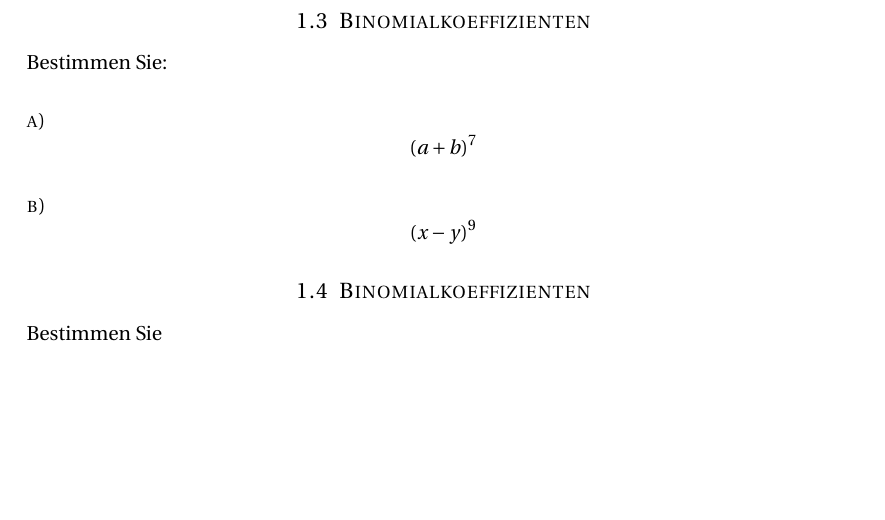
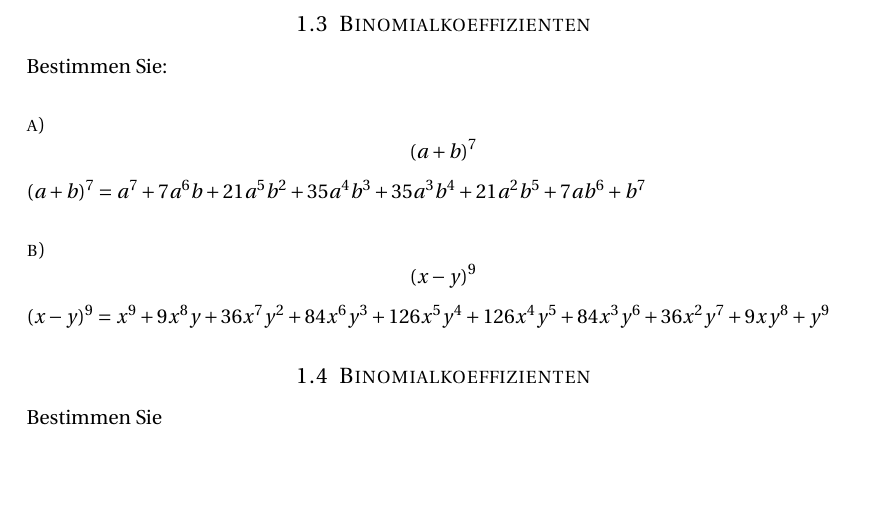
Before and after one commit to Kekziie/Betriebswirtschaftslehre, a LaTeX document (MW_Aufgaben.tex): part of page 4 of 5 before the commit and part of page 4 of 6 after it, cut so that both start at the same text, the shorter picture padded with empty space. Compiled offline with pdfLaTeX.

Commit message:
add solution exercise 3

```diff
--- a/MW_Aufgaben.tex
+++ b/MW_Aufgaben.tex
@@ -164,10 +164,12 @@ Bestimmen Sie:
 \paragraph{a)}
 $$(a+b)^{7}$$
 
+$(a+b)^{7}=a^{7}+7a^{6}b+21a^{5}b^{2}+35a^{4}b^{3}+35a^{3}b^{4}+21a^{2}b^{5}+7ab^{6}+b^{7}$
 %-----------------------------------
 \paragraph{b)}
 $$(x-y)^{9}$$
 
+$(x-y)^{9}=x^{9}+9x^{8}y+36x^{7}y^{2}+84x^{6}y^{3}+126x^{5}y^{4}+126x^{4}y^{5}+84x^{3}y^{6}+36x^{2}y^{7}+9xy^{8}+y^{9}$
 %----------------------------------------------------
 \subsection{Binomialkoeffizienten}
 Bestimmen Sie
```
